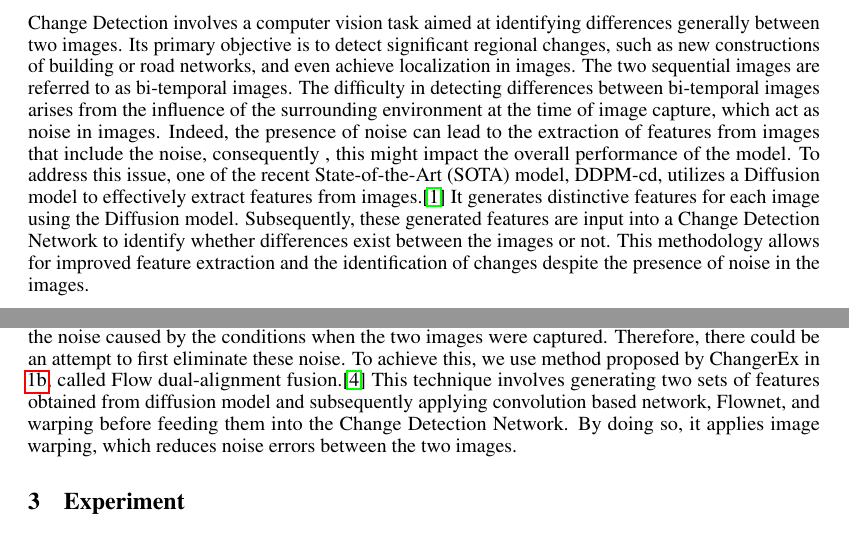
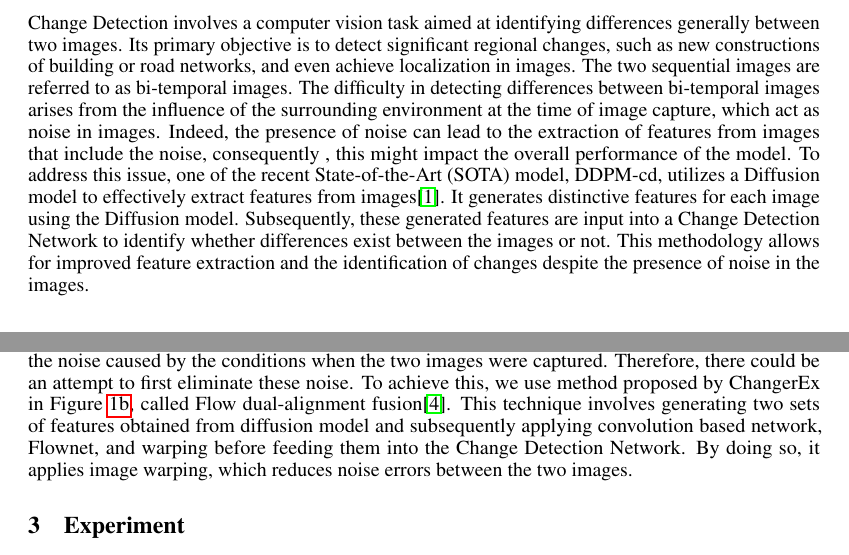
Before and after one commit to qwercxzsda/CSED538_DeepLearning_FinalReport, a LaTeX paper (main.tex, which reads subfiles/introduction.tex, subfiles/method_fdaf.tex): two parts of pages 1 and 2 of 4, joined at a grey line, cut so that both start at the same text. Compiled offline with pdfLaTeX.

Commit message:
fix: typo error in citation

```diff
--- a/subfiles/introduction.tex
+++ b/subfiles/introduction.tex
@@ -2,6 +2,6 @@
 \graphicspath{{\subfix{../images/}}}
 \begin{document}
 
-Change Detection involves a computer vision task aimed at identifying differences generally between two images. Its primary objective is to detect significant regional changes, such as new constructions of building or road networks, and even achieve localization in images. The two sequential images are referred to as bi-temporal images. The difficulty in detecting differences between bi-temporal images arises from the influence of the surrounding environment at the time of image capture, which act as noise in images. Indeed, the presence of noise can lead to the extraction of features from images that include the noise, consequently , this might impact the overall performance of the model. To address this issue, one of the recent State-of-the-Art (SOTA) model, DDPM-cd, utilizes a Diffusion model to effectively extract features from images.\cite{bandara2022ddpmcd} It generates distinctive features for each image using the Diffusion model. Subsequently, these generated features are input into a Change Detection Network to identify whether differences exist between the images or not. This methodology allows for improved feature extraction and the identification of changes despite the presence of noise in the images.
+Change Detection involves a computer vision task aimed at identifying differences generally between two images. Its primary objective is to detect significant regional changes, such as new constructions of building or road networks, and even achieve localization in images. The two sequential images are referred to as bi-temporal images. The difficulty in detecting differences between bi-temporal images arises from the influence of the surrounding environment at the time of image capture, which act as noise in images. Indeed, the presence of noise can lead to the extraction of features from images that include the noise, consequently , this might impact the overall performance of the model. To address this issue, one of the recent State-of-the-Art (SOTA) model, DDPM-cd, utilizes a Diffusion model to effectively extract features from images\cite{bandara2022ddpmcd}. It generates distinctive features for each image using the Diffusion model. Subsequently, these generated features are input into a Change Detection Network to identify whether differences exist between the images or not. This methodology allows for improved feature extraction and the identification of changes despite the presence of noise in the images.
 
 \end{document}
--- a/subfiles/method_fdaf.tex
+++ b/subfiles/method_fdaf.tex
@@ -2,6 +2,6 @@
 \graphicspath{{\subfix{../images/}}}
 \begin{document}
 
-Although DDPM-cd demonstrates sufficiently good performance, it does not leverage the characteristics of bi-temporal images. Specifically, it involves feeding the differences between the features obtained from diffusion model into the Change Detection Network (Classifier) without considering the noise caused by the conditions when the two images were captured. Therefore, there could be an attempt to first eliminate these noise. To achieve this, we use method proposed by ChangerEx in \ref{fig:baseline_with_fdaf}, called Flow dual-alignment fusion.\cite{fang2023changerex} This technique involves generating two sets of features obtained from diffusion model and subsequently applying convolution based network, Flownet, and warping before feeding them into the Change Detection Network. By doing so, it applies image warping, which reduces noise errors between the two images.
+Although DDPM-cd demonstrates sufficiently good performance, it does not leverage the characteristics of bi-temporal images. Specifically, it involves feeding the differences between the features obtained from diffusion model into the Change Detection Network (Classifier) without considering the noise caused by the conditions when the two images were captured. Therefore, there could be an attempt to first eliminate these noise. To achieve this, we use method proposed by ChangerEx in Figure \ref{fig:baseline_with_fdaf}, called Flow dual-alignment fusion\cite{fang2023changerex}. This technique involves generating two sets of features obtained from diffusion model and subsequently applying convolution based network, Flownet, and warping before feeding them into the Change Detection Network. By doing so, it applies image warping, which reduces noise errors between the two images.
 
 \end{document}
```
